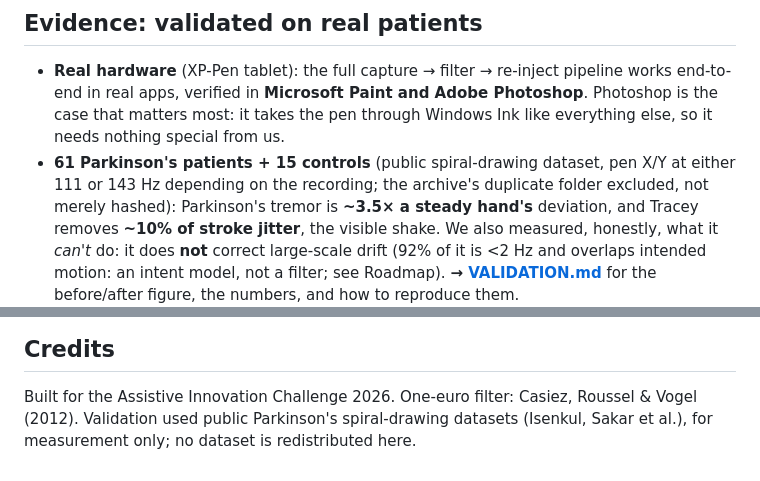
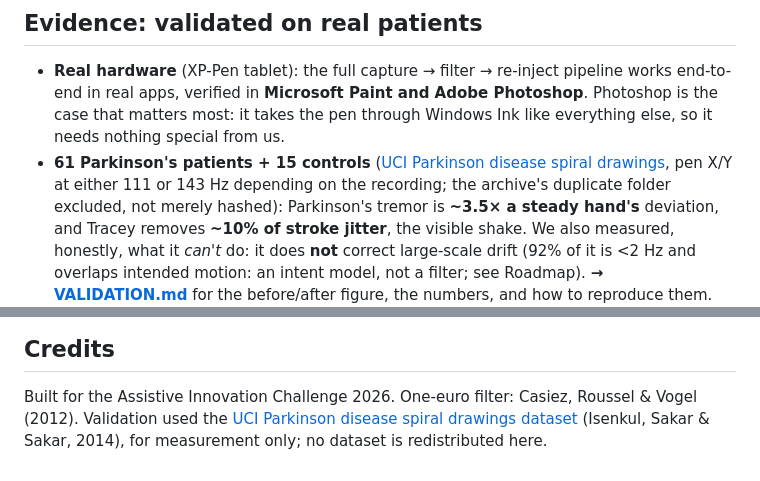
Before and after one commit to kennito2035/tracey, a Markdown page: README.md, 2 parts joined by grey strips. GitHub-like rendering.

```diff
--- a/README.md
+++ b/README.md
@@ -49,7 +49,7 @@ hand shakes when they use a pen** and who wants to keep working independently.
   end-to-end in real apps, verified in **Microsoft Paint and Adobe Photoshop**. Photoshop is
   the case that matters most: it takes the pen through Windows Ink like everything else, so
   it needs nothing special from us.
-- **61 Parkinson's patients + 15 controls** (public spiral-drawing dataset, pen X/Y at either 111
+- **61 Parkinson's patients + 15 controls** ([UCI Parkinson disease spiral drawings](https://archive.ics.uci.edu/dataset/395/parkinson+disease+spiral+drawings+using+digitized+graphics+tablet), pen X/Y at either 111
   or 143 Hz depending on the recording; the archive's duplicate folder excluded, not merely
   hashed): Parkinson's tremor is **~3.5× a steady hand's** deviation, and Tracey removes
   **~10% of stroke jitter**, the visible shake. We also measured, honestly, what it *can't* do:
@@ -141,4 +141,5 @@ LICENSE              MIT
 
 ## Credits
 Built for the Assistive Innovation Challenge 2026. One-euro filter: Casiez, Roussel & Vogel
-(2012). Validation used public Parkinson's spiral-drawing datasets (Isenkul, Sakar et al.), for measurement only; no dataset is redistributed here.
+(2012). Validation used the [UCI Parkinson disease spiral drawings dataset](https://archive.ics.uci.edu/dataset/395/parkinson+disease+spiral+drawings+using+digitized+graphics+tablet)
+(Isenkul, Sakar & Sakar, 2014), for measurement only; no dataset is redistributed here.
```
Also changed, not shown: VALIDATION.md (+2 -1 lines), src/README.md (+4 -3 lines).
